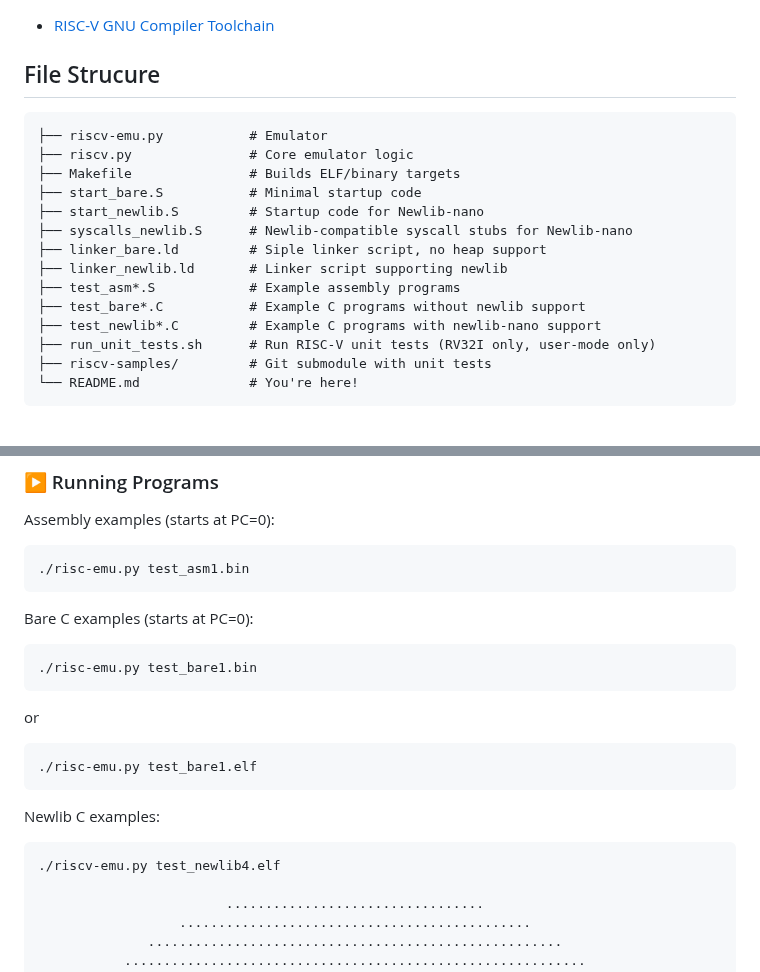
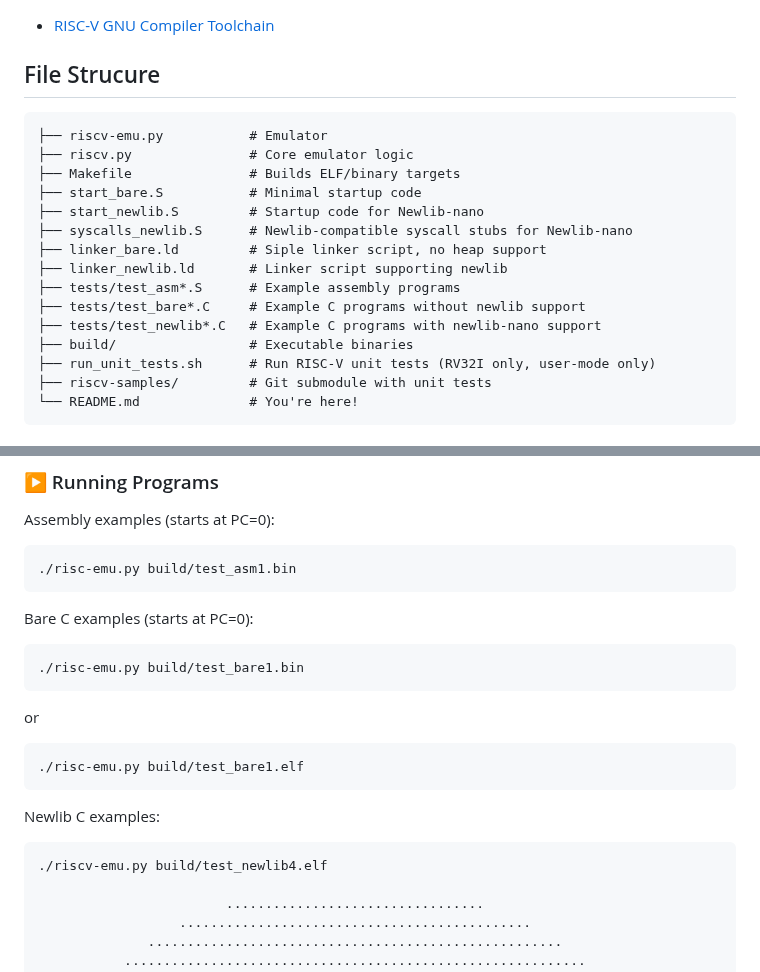
Before and after one commit to ccattuto/riscv-python, a Markdown page: README.md, 2 parts joined by grey strips. GitHub-like rendering.

````diff
--- a/README.md
+++ b/README.md
@@ -23,6 +23,7 @@ This is a simple and readable **RISC-V RV32I emulator** written in Python, targe
 
 
 ## File Strucure
+
 ```
 ├── riscv-emu.py           # Emulator
 ├── riscv.py               # Core emulator logic
@@ -32,9 +33,10 @@ This is a simple and readable **RISC-V RV32I emulator** written in Python, targe
 ├── syscalls_newlib.S      # Newlib-compatible syscall stubs for Newlib-nano
 ├── linker_bare.ld         # Siple linker script, no heap support
 ├── linker_newlib.ld       # Linker script supporting newlib
-├── test_asm*.S            # Example assembly programs
-├── test_bare*.C           # Example C programs without newlib support
-├── test_newlib*.C         # Example C programs with newlib-nano support
+├── tests/test_asm*.S      # Example assembly programs
+├── tests/test_bare*.C     # Example C programs without newlib support
+├── tests/test_newlib*.C   # Example C programs with newlib-nano support
+├── build/                 # Executable binaries
 ├── run_unit_tests.sh      # Run RISC-V unit tests (RV32I only, user-mode only)
 ├── riscv-samples/         # Git submodule with unit tests
 └── README.md              # You're here!
@@ -52,21 +54,21 @@ make all
 
 Assembly examples (starts at PC=0):
 ```
-./risc-emu.py test_asm1.bin
+./risc-emu.py build/test_asm1.bin
 ```
 
 Bare C examples (starts at PC=0):
 ```
-./risc-emu.py test_bare1.bin
+./risc-emu.py build/test_bare1.bin
 ```
 or
 ```
-./risc-emu.py test_bare1.elf
+./risc-emu.py build/test_bare1.elf
 ```
 
 Newlib C examples:
 ```
-./riscv-emu.py test_newlib4.elf
+./riscv-emu.py build/test_newlib4.elf
 
                         .................................
                   .............................................
````
